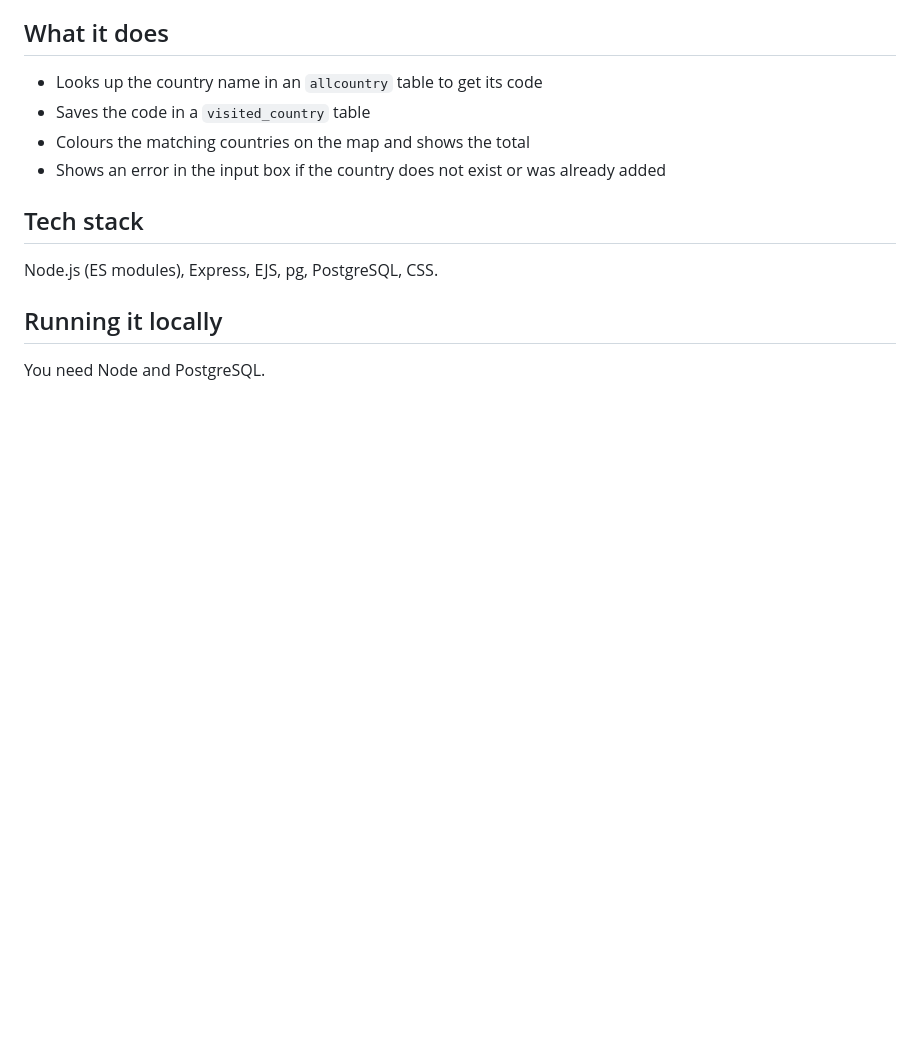
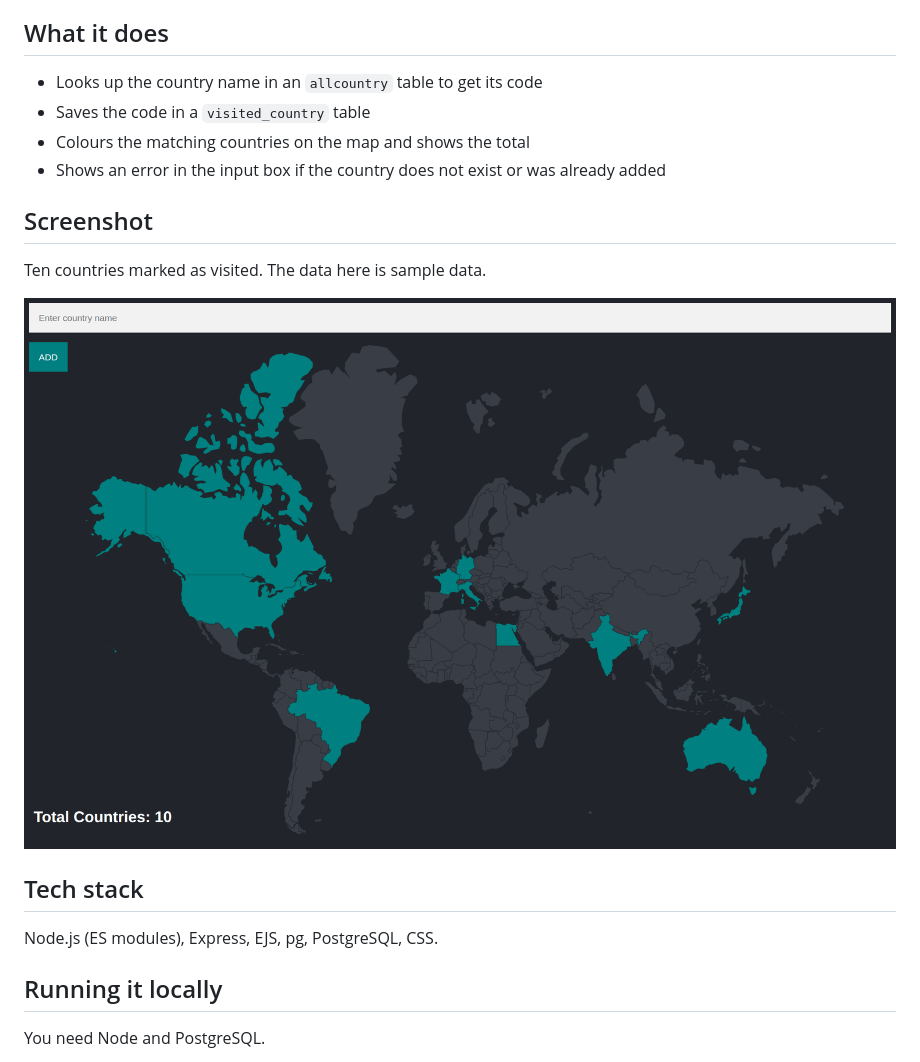
Before and after one commit to immanoj22/Travel_app, a Markdown page: README.md, the part around the change. Drawn GitHub-style; pictures changed too: docs/screenshots/map.png (added); blank space fills up the shorter version.

Commit message:
Add screenshots

```diff
--- a/README.md
+++ b/README.md
@@ -7,6 +7,13 @@ A small travel tracker. You type the name of a country, and it gets highlighted
 - Saves the code in a `visited_country` table
 - Colours the matching countries on the map and shows the total
 - Shows an error in the input box if the country does not exist or was already added
+
+## Screenshot
+
+Ten countries marked as visited. The data here is sample data.
+
+![World map with visited countries highlighted](docs/screenshots/map.png)
+
 
 ## Tech stack
 Node.js (ES modules), Express, EJS, pg, PostgreSQL, CSS.
```
